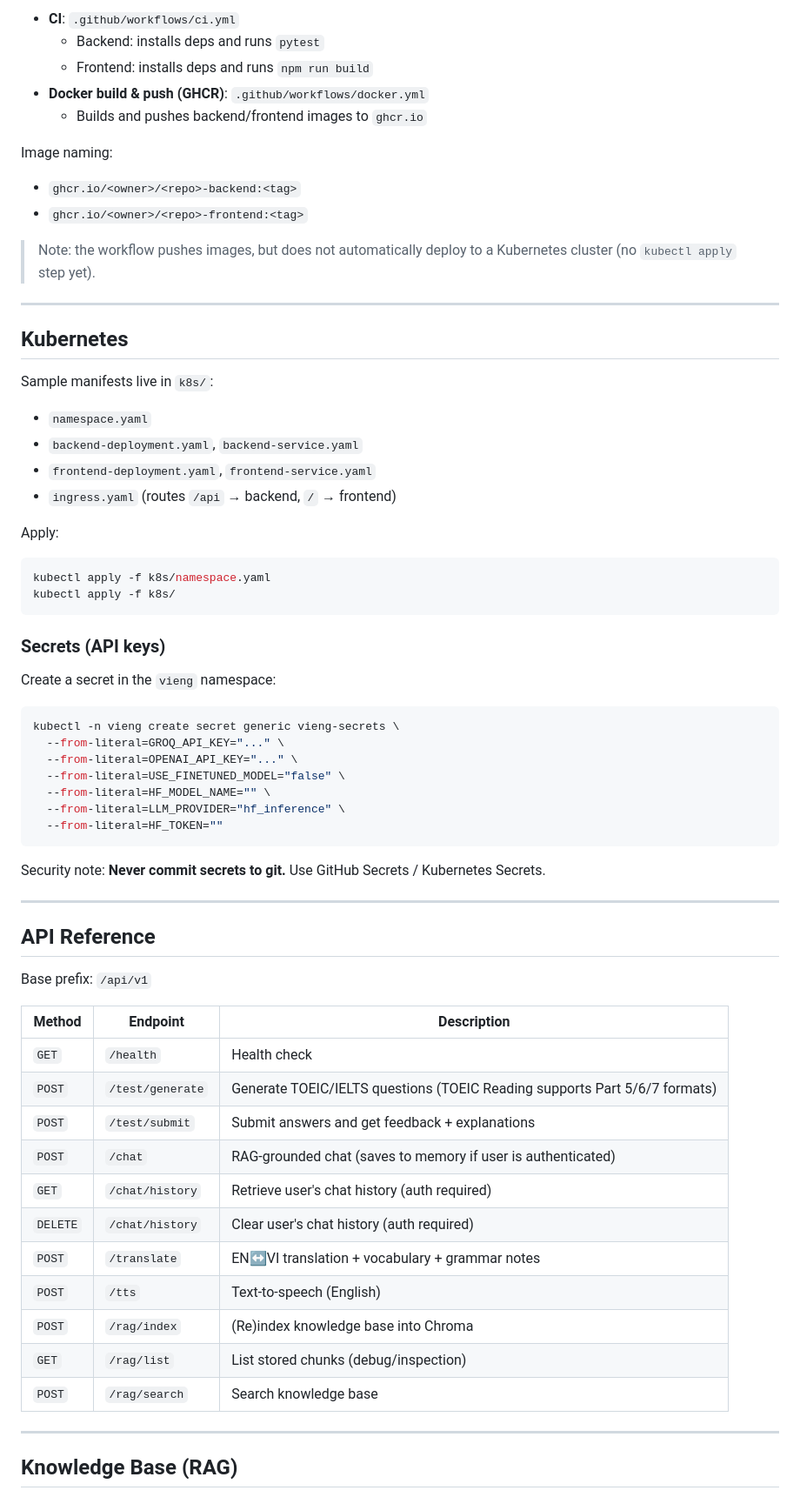
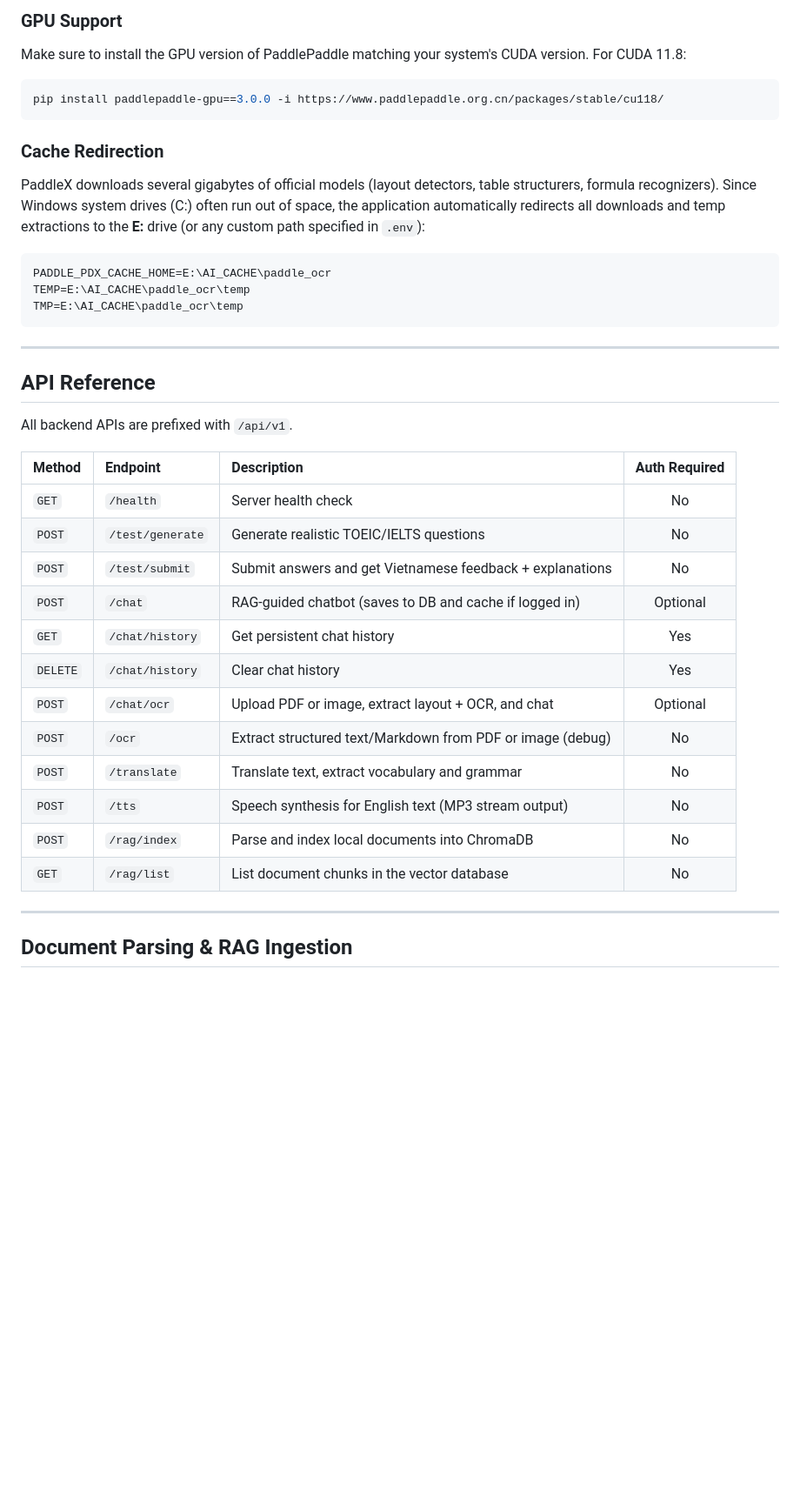
Before and after one commit to LeNhan18/ViEng, a Markdown page: README.md, the part around one of its changes. Shown at 87% size. Drawn GitHub-style; blank space fills up the shorter version.

````diff
--- a/README.md
+++ b/README.md
@@ -250,72 +219,40 @@ This repository includes GitHub Actions workflows:
 
-- **CI**: `.github/workflows/ci.yml`
-  - Backend: installs deps and runs `pytest`
-  - Frontend: installs deps and runs `npm run build`
-- **Docker build & push (GHCR)**: `.github/workflows/docker.yml`
-  - Builds and pushes backend/frontend images to `ghcr.io`
-
-Image naming:
-
-- `ghcr.io/<owner>/<repo>-backend:<tag>`
-- `ghcr.io/<owner>/<repo>-frontend:<tag>`
-
-> Note: the workflow pushes images, but does not automatically deploy to a Kubernetes cluster (no `kubectl apply` step yet).
-
----
-
-## Kubernetes
-
-Sample manifests live in `k8s/`:
-
-- `namespace.yaml`
-- `backend-deployment.yaml`, `backend-service.yaml`
-- `frontend-deployment.yaml`, `frontend-service.yaml`
-- `ingress.yaml` (routes `/api` → backend, `/` → frontend)
-
-Apply:
-
+### GPU Support
+Make sure to install the GPU version of PaddlePaddle matching your system's CUDA version. For CUDA 11.8:
 ```bash
-kubectl apply -f k8s/namespace.yaml
-kubectl apply -f k8s/
+pip install paddlepaddle-gpu==3.0.0 -i https://www.paddlepaddle.org.cn/packages/stable/cu118/
 ```
 
-### Secrets (API keys)
-
-Create a secret in the `vieng` namespace:
-
-```bash
-kubectl -n vieng create secret generic vieng-secrets \
-  --from-literal=GROQ_API_KEY="..." \
-  --from-literal=OPENAI_API_KEY="..." \
-  --from-literal=USE_FINETUNED_MODEL="false" \
-  --from-literal=HF_MODEL_NAME="" \
-  --from-literal=LLM_PROVIDER="hf_inference" \
-  --from-literal=HF_TOKEN=""
+### Cache Redirection
+PaddleX downloads several gigabytes of official models (layout detectors, table structurers, formula recognizers). Since Windows system drives (C:) often run out of space, the application automatically redirects all downloads and temp extractions to the **E:** drive (or any custom path specified in `.env`):
+```env
+PADDLE_PDX_CACHE_HOME=E:\AI_CACHE\paddle_ocr
+TEMP=E:\AI_CACHE\paddle_ocr\temp
+TMP=E:\AI_CACHE\paddle_ocr\temp
 ```
-
-Security note: **Never commit secrets to git.** Use GitHub Secrets / Kubernetes Secrets.
 
 ---
 
 ## API Reference
 
-Base prefix: `/api/v1`
+All backend APIs are prefixed with `/api/v1`.
 
-| Method | Endpoint | Description |
-|--------|----------|-------------|
-| `GET` | `/health` | Health check |
-| `POST` | `/test/generate` | Generate TOEIC/IELTS questions (TOEIC Reading supports Part 5/6/7 formats) |
-| `POST` | `/test/submit` | Submit answers and get feedback + explanations |
-| `POST` | `/chat` | RAG-grounded chat (saves to memory if user is authenticated) |
-| `GET` | `/chat/history` | Retrieve user's chat history (auth required) |
-| `DELETE` | `/chat/history` | Clear user's chat history (auth required) |
-| `POST` | `/translate` | EN↔VI translation + vocabulary + grammar notes |
-| `POST` | `/tts` | Text-to-speech (English) |
-| `POST` | `/rag/index` | (Re)index knowledge base into Chroma |
-| `GET` | `/rag/list` | List stored chunks (debug/inspection) |
-| `POST` | `/rag/search` | Search knowledge base |
+| Method | Endpoint | Description | Auth Required |
+| :--- | :--- | :--- | :---: |
+| `GET` | `/health` | Server health check | No |
+| `POST` | `/test/generate` | Generate realistic TOEIC/IELTS questions | No |
+| `POST` | `/test/submit` | Submit answers and get Vietnamese feedback + explanations | No |
+| `POST` | `/chat` | RAG-guided chatbot (saves to DB and cache if logged in) | Optional |
+| `GET` | `/chat/history` | Get persistent chat history | Yes |
+| `DELETE` | `/chat/history` | Clear chat history | Yes |
+| `POST` | `/chat/ocr` | Upload PDF or image, extract layout + OCR, and chat | Optional |
+| `POST` | `/ocr` | Extract structured text/Markdown from PDF or image (debug) | No |
+| `POST` | `/translate` | Translate text, extract vocabulary and grammar | No |
+| `POST` | `/tts` | Speech synthesis for English text (MP3 stream output) | No |
+| `POST` | `/rag/index` | Parse and index local documents into ChromaDB | No |
+| `GET` | `/rag/list` | List document chunks in the vector database | No |
 
 ---
 
-## Knowledge Base (RAG)
+## Document Parsing & RAG Ingestion
 
````
Also changed, not shown: other parts of README.md (+147 -182 lines).
